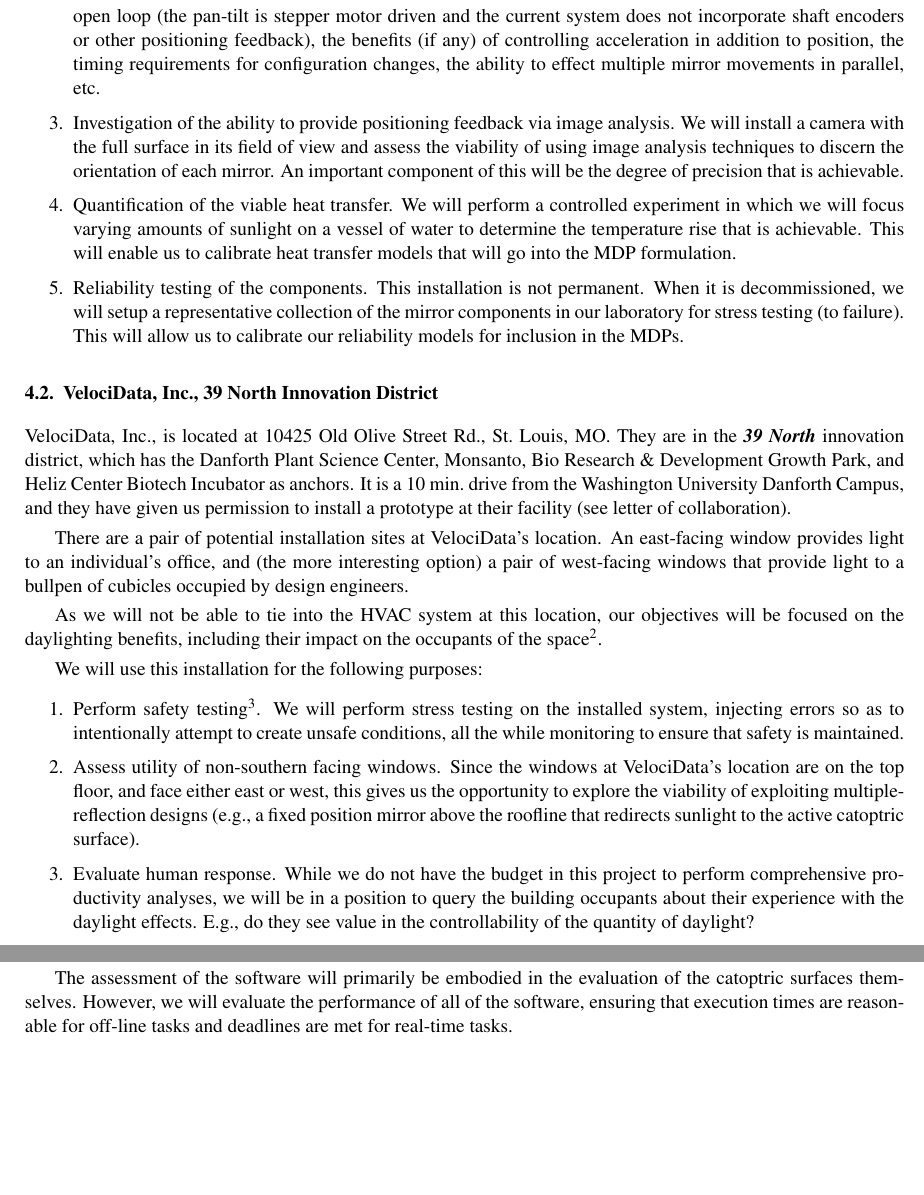
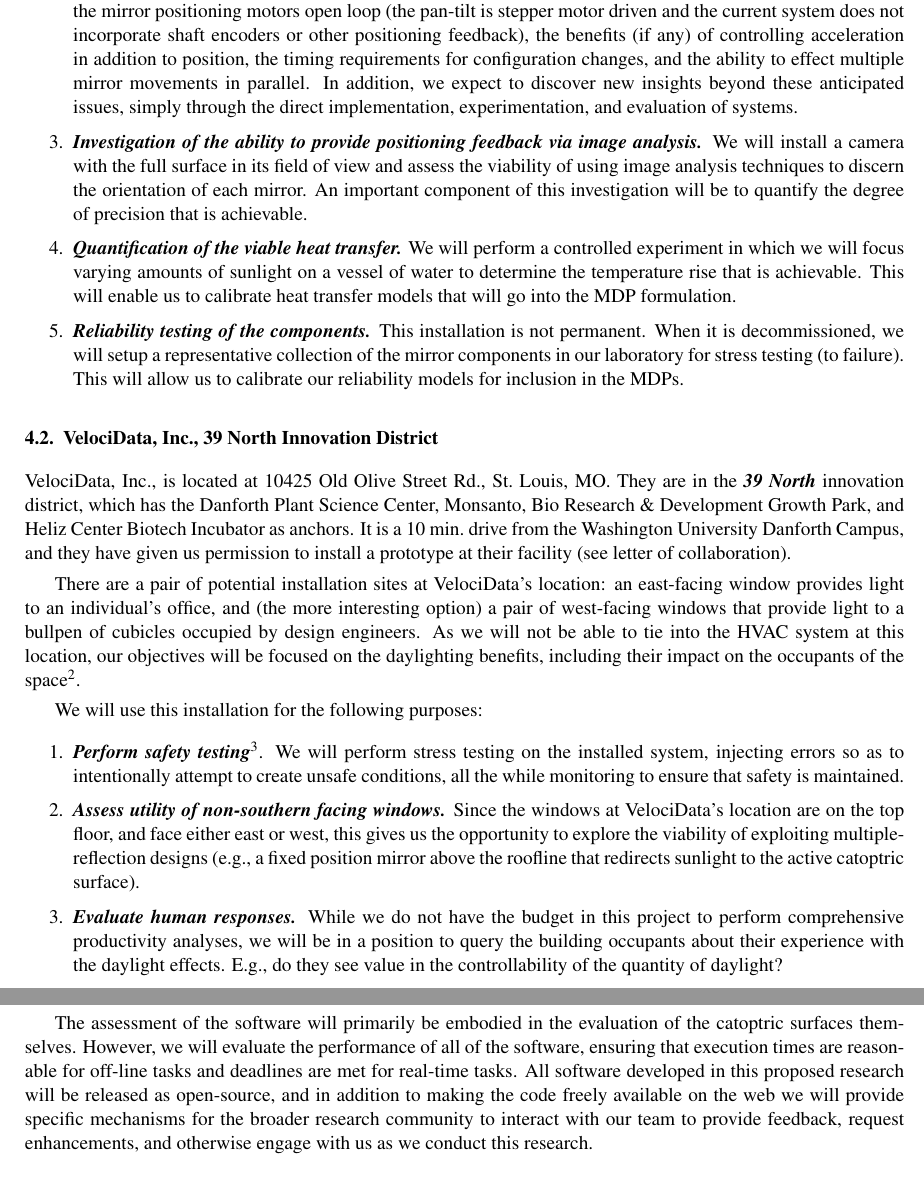
Before and after one commit to rogerchamberlain/nsf18-cps, a LaTeX document (prop.tex, which reads eval.tex): two parts of pages 11 and 12 of 19 before the commit and two parts of pages 11 and 13 of 19 after it, joined at a grey line, cut so that both start at the same text, the shorter picture padded with empty space. Compiled offline with pdfLaTeX.

Commit message:
final pass

```diff
--- a/eval.tex
+++ b/eval.tex
@@ -41,23 +38,29 @@ the positioning precision achievable with our current physical design, the
-viability of operating the mirror positioning motors open loop (the pan-tilt
-is stepper motor driven and the current system does not incorporate
-shaft encoders or other positioning feedback), the benefits (if any)
-of controlling acceleration in addition to position, the timing
-requirements for configuration changes, the ability to effect
-multiple mirror movements in parallel, etc.
+\item \emph{Practical aspects.}  We expect to learn a number of
+  practical things from this installation. By design, these will
+  include the positioning precision that is achievable with our
+  current physical design, the viability of operating the mirror
+  positioning motors open loop (the pan-tilt is stepper motor driven
+  and the current system does not incorporate shaft encoders or other
+  positioning feedback), the benefits (if any) of controlling
+  acceleration in addition to position, the timing requirements for
+  configuration changes, and the ability to effect multiple mirror
+  movements in parallel. In addition, we expect to discover new insights
+  beyond these anticipated issues, simply through the direct implementation,
+  experimentation, and evaluation of systems.
 
-\item Investigation of the ability to provide positioning feedback via
-image analysis.  We will install a camera with the full surface in its
+\item \emph{Investigation of the ability to provide positioning feedback via
+image analysis.}  We will install a camera with the full surface in its
 field of view and assess the viability of using image analysis techniques
 to discern the orientation of each mirror.  An important component of this
-will be the degree of precision that is achievable.
+investigation will be to quantify the degree of precision that is achievable.
 
-\item Quantification of the viable heat transfer.
+\item \emph{Quantification of the viable heat transfer.}
 We will perform a controlled experiment in which we will focus varying
 amounts of sunlight on a vessel of water to determine the temperature
 rise that is achievable.  This will enable us to calibrate heat transfer
 models that will go into the MDP formulation.
 
-\item Reliability testing of the components.
+\item \emph{Reliability testing of the components.}
 This installation is not permanent. When it is decommissioned, we will
 setup a representative collection of the mirror components in our laboratory
 for stress testing (to failure).  This will allow us to calibrate our
@@ -91,21 +92,21 @@ We will use this installation for the following purposes:
 
 \begin{enumerate}
 
-\item Perform safety testing\footnote{Note: we only operate the Steinberg
-surface under active human
-supervision, as the automated safe operation cannot yet be ensured.}.
+\item \emph{Perform safety testing}\footnote{Note: we will only operate the Steinberg
+surface under active human supervision, as the automated safe operation cannot yet be
+ensured.}.
 We will perform stress testing on the installed system, injecting errors so as to
 intentionally attempt to create unsafe conditions, all the while monitoring
 to ensure that safety is maintained.
 
-\item Assess utility of non-southern facing windows.
+\item \emph{Assess utility of non-southern facing windows.}
 Since the windows at VelociData's location are on the top floor, and face
 either east or west, this gives us the opportunity to explore the viability
 of exploiting multiple-reflection designs
 (e.g., a fixed position mirror above the
 roofline that redirects sunlight to the active catoptric surface).
 
-\item Evaluate human response.
+\item \emph{Evaluate human responses.}
 While we do not have the budget in this project to perform
 comprehensive productivity analyses, we will be in a position to
 query the building occupants about their experience with the
@@ -212,3 +214,8 @@ The assessment of the software will primarily be embodied in the evaluation
 of the catoptric surfaces themselves.  However, we will evaluate the
 performance of all of the software, ensuring that execution times are
 reasonable for off-line tasks and deadlines are met for real-time tasks.
+All software developed in this proposed research will be released as open-source,
+and in addition to making the code freely available on the web we will provide
+specific mechanisms for the broader research community to interact with our
+team to provide feedback, request enhancements, and otherwise engage with
+us as we conduct this research.
```
Also changed, not shown: eval.tex (62 more changed lines).
